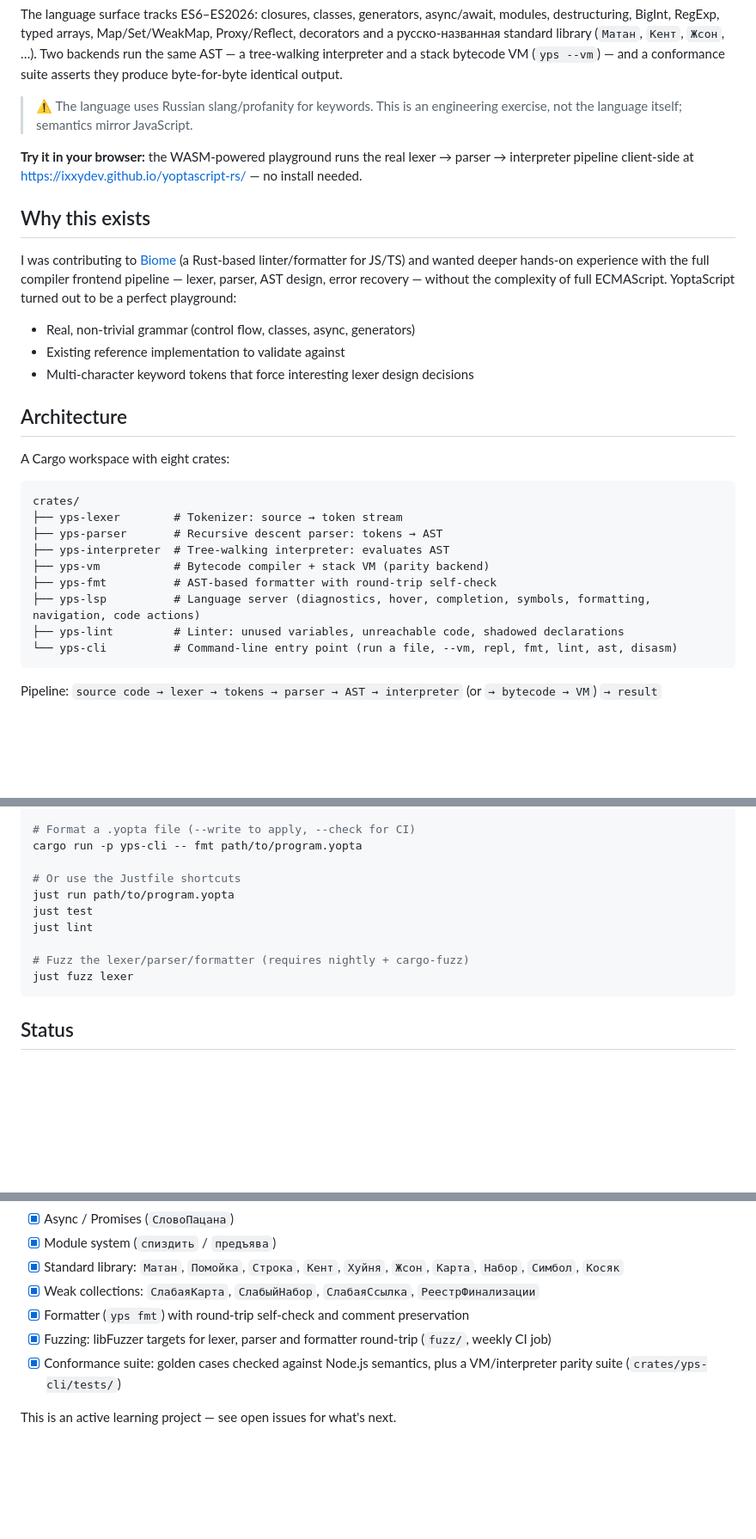
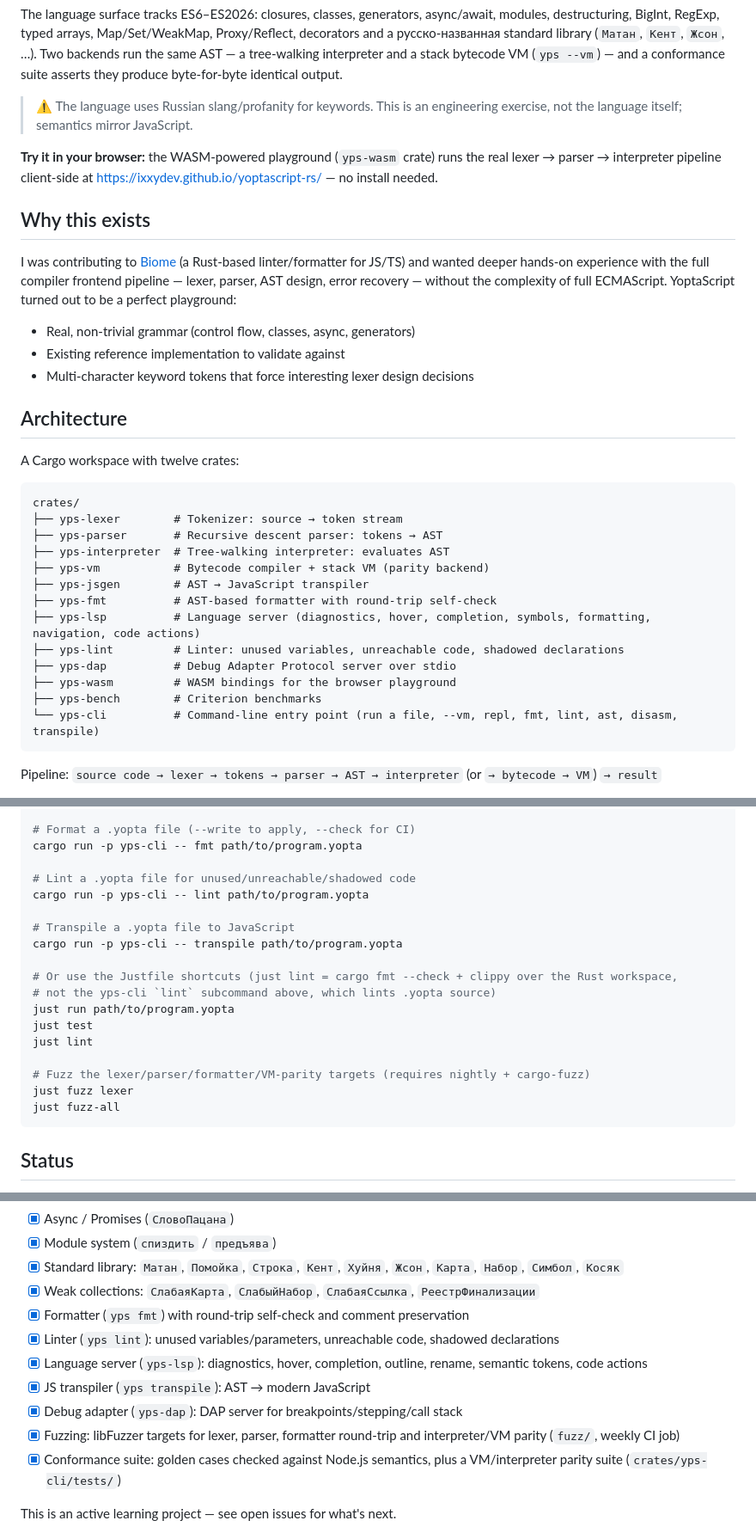
Before and after one commit to IxxyDev/yoptascript-rs, a Markdown page: README.md, 3 parts joined by grey strips. Shown at 86% size. Drawn GitHub-style; blank space fills up the shorter version.

Commit message:
docs(readme): document all twelve workspace crates
Add missing yps-jsgen, yps-dap, yps-wasm, and yps-bench crates,
the yps transpile and lint subcommands, the exec_diff fuzz target,
and clarify just lint vs yps-cli lint.

````diff
--- a/README.md
+++ b/README.md
@@ -10,7 +10,7 @@ The language surface tracks ES6–ES2026: closures, classes, generators, async/a
 
 > ⚠️ The language uses Russian slang/profanity for keywords. This is an engineering exercise, not the language itself; semantics mirror JavaScript.
 
-**Try it in your browser:** the WASM-powered playground runs the real lexer → parser → interpreter pipeline client-side at <https://ixxydev.github.io/yoptascript-rs/> — no install needed.
+**Try it in your browser:** the WASM-powered playground (`yps-wasm` crate) runs the real lexer → parser → interpreter pipeline client-side at <https://ixxydev.github.io/yoptascript-rs/> — no install needed.
 
 ## Why this exists
 
@@ -22,7 +22,7 @@ I was contributing to [Biome](https://github.com/biomejs/biome) (a Rust-based li
 
 ## Architecture
 
-A Cargo workspace with eight crates:
+A Cargo workspace with twelve crates:
 
 ```
 crates/
@@ -30,10 +30,14 @@ crates/
 ├── yps-parser       # Recursive descent parser: tokens → AST
 ├── yps-interpreter  # Tree-walking interpreter: evaluates AST
 ├── yps-vm           # Bytecode compiler + stack VM (parity backend)
+├── yps-jsgen        # AST → JavaScript transpiler
 ├── yps-fmt          # AST-based formatter with round-trip self-check
 ├── yps-lsp          # Language server (diagnostics, hover, completion, symbols, formatting, navigation, code actions)
 ├── yps-lint         # Linter: unused variables, unreachable code, shadowed declarations
-└── yps-cli          # Command-line entry point (run a file, --vm, repl, fmt, lint, ast, disasm)
+├── yps-dap          # Debug Adapter Protocol server over stdio
+├── yps-wasm         # WASM bindings for the browser playground
+├── yps-bench        # Criterion benchmarks
+└── yps-cli          # Command-line entry point (run a file, --vm, repl, fmt, lint, ast, disasm, transpile)
 ```
 
 Pipeline: `source code → lexer → tokens → parser → AST → interpreter` (or `→ bytecode → VM`) `→ result`
@@ -94,13 +102,21 @@ cargo run -p yps-cli
 # Format a .yopta file (--write to apply, --check for CI)
 cargo run -p yps-cli -- fmt path/to/program.yopta
 
-# Or use the Justfile shortcuts
+# Lint a .yopta file for unused/unreachable/shadowed code
+cargo run -p yps-cli -- lint path/to/program.yopta
+
+# Transpile a .yopta file to JavaScript
+cargo run -p yps-cli -- transpile path/to/program.yopta
+
+# Or use the Justfile shortcuts (just lint = cargo fmt --check + clippy over the Rust workspace,
+# not the yps-cli `lint` subcommand above, which lints .yopta source)
 just run path/to/program.yopta
 just test
 just lint
 
-# Fuzz the lexer/parser/formatter (requires nightly + cargo-fuzz)
+# Fuzz the lexer/parser/formatter/VM-parity targets (requires nightly + cargo-fuzz)
 just fuzz lexer
+just fuzz-all
 ```
 
 ## Status
@@ -115,7 +131,11 @@ just fuzz lexer
 - [x] Standard library: `Матан`, `Помойка`, `Строка`, `Кент`, `Хуйня`, `Жсон`, `Карта`, `Набор`, `Симбол`, `Косяк`
 - [x] Weak collections: `СлабаяКарта`, `СлабыйНабор`, `СлабаяСсылка`, `РеестрФинализации`
 - [x] Formatter (`yps fmt`) with round-trip self-check and comment preservation
-- [x] Fuzzing: libFuzzer targets for lexer, parser and formatter round-trip (`fuzz/`, weekly CI job)
+- [x] Linter (`yps lint`): unused variables/parameters, unreachable code, shadowed declarations
+- [x] Language server (`yps-lsp`): diagnostics, hover, completion, outline, rename, semantic tokens, code actions
+- [x] JS transpiler (`yps transpile`): AST → modern JavaScript
+- [x] Debug adapter (`yps-dap`): DAP server for breakpoints/stepping/call stack
+- [x] Fuzzing: libFuzzer targets for lexer, parser, formatter round-trip and interpreter/VM parity (`fuzz/`, weekly CI job)
 - [x] Conformance suite: golden cases checked against Node.js semantics, plus a VM/interpreter parity suite (`crates/yps-cli/tests/`)
 
 This is an active learning project — see open issues for what's next.
````
Also changed, not shown: other parts of README.md (+5 -1 lines).
